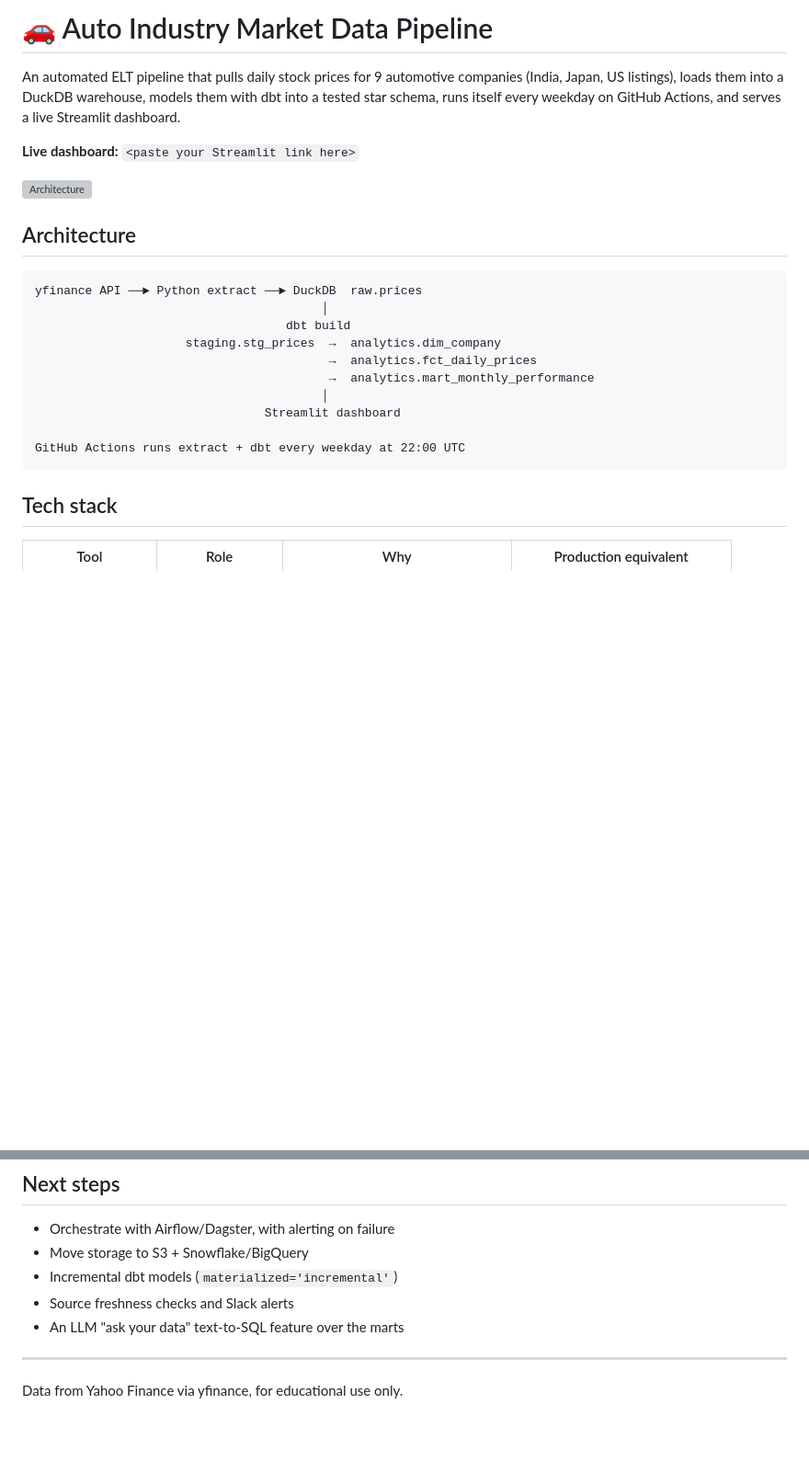
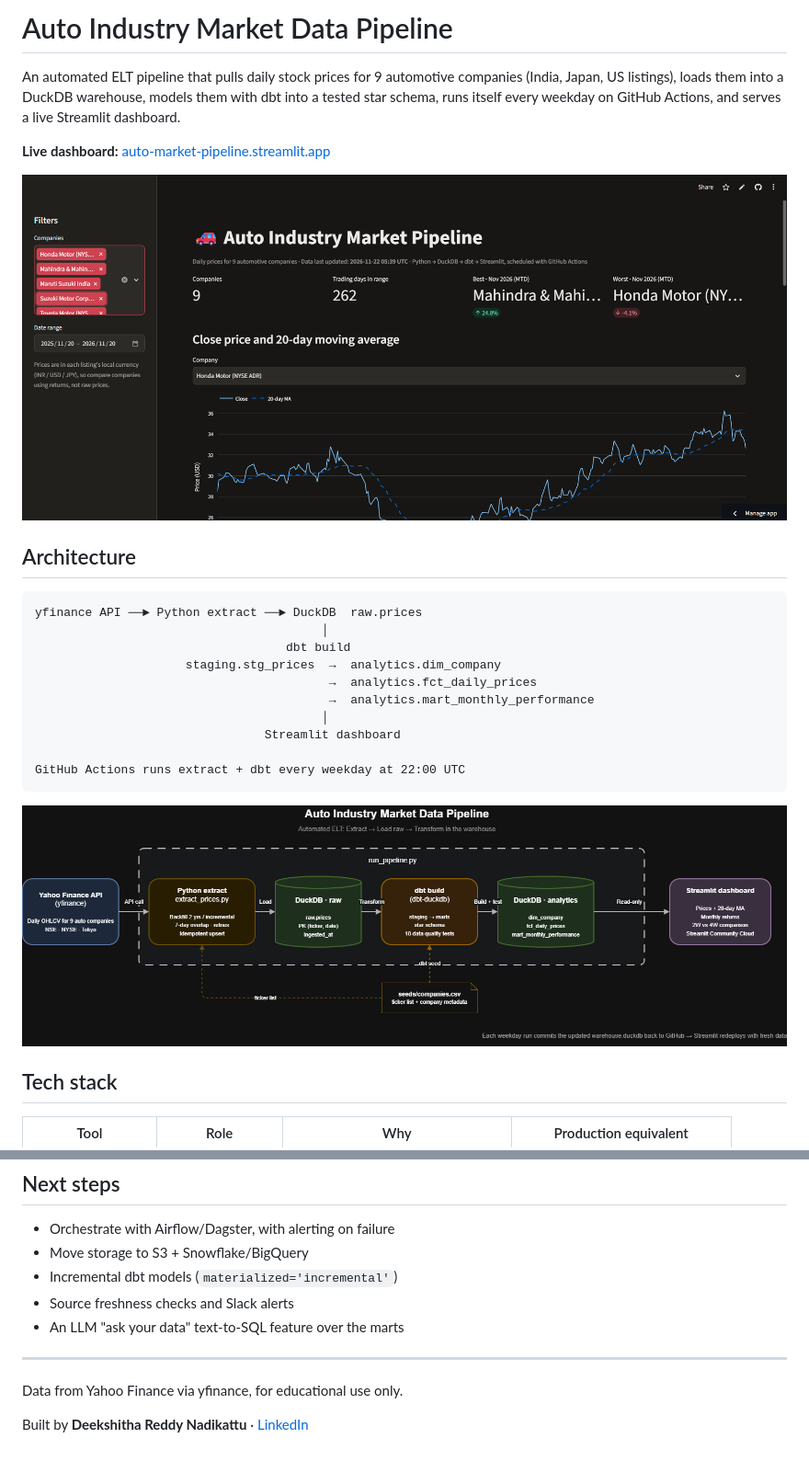
Before and after one commit to deekshithanadikattu/auto-market-pipeline, a Markdown page: README.md, 2 parts joined by grey strips. Shown at 92% size. Rendered like a GitHub page; pictures changed too: docs/architecture.png (added), docs/dashboard.png (added); blank space fills up the shorter version; grey boxes are pictures that could not be loaded.

Commit message:
Add README, architecture diagram and lineage graph

````diff
--- a/README.md
+++ b/README.md
@@ -1,10 +1,12 @@
-# 🚗 Auto Industry Market Data Pipeline
+# Auto Industry Market Data Pipeline
 
 An automated ELT pipeline that pulls daily stock prices for 9 automotive companies (India, Japan, US listings), loads them into a DuckDB warehouse, models them with dbt into a tested star schema, runs itself every weekday on GitHub Actions, and serves a live Streamlit dashboard.
 
-**Live dashboard:** `<paste your Streamlit link here>`
+**Live dashboard:** [auto-market-pipeline.streamlit.app](https://auto-market-pipeline-nadikattu.streamlit.app/)
 
-![Architecture](docs/architecture.png)
+![Dashboard](docs/dashboard.png)
+
+
 
 ## Architecture
 
@@ -20,6 +22,7 @@ yfinance API ──► Python extract ──► DuckDB  raw.prices
 
 GitHub Actions runs extract + dbt every weekday at 22:00 UTC
 ```
+![Architecture](docs/architecture.png)
 
 ## Tech stack
 
@@ -92,3 +95,5 @@ For v1 the DuckDB file is committed back to the repo by the scheduled job. That'
 
 ---
 Data from Yahoo Finance via yfinance, for educational use only.
+
+Built by **Deekshitha Reddy Nadikattu** · [LinkedIn](https://www.linkedin.com/in/deekshitha-reddy-nadikattu-ba1b17290/)
````
Also changed, not shown: docs/lineage.png (added), 2 other files.
